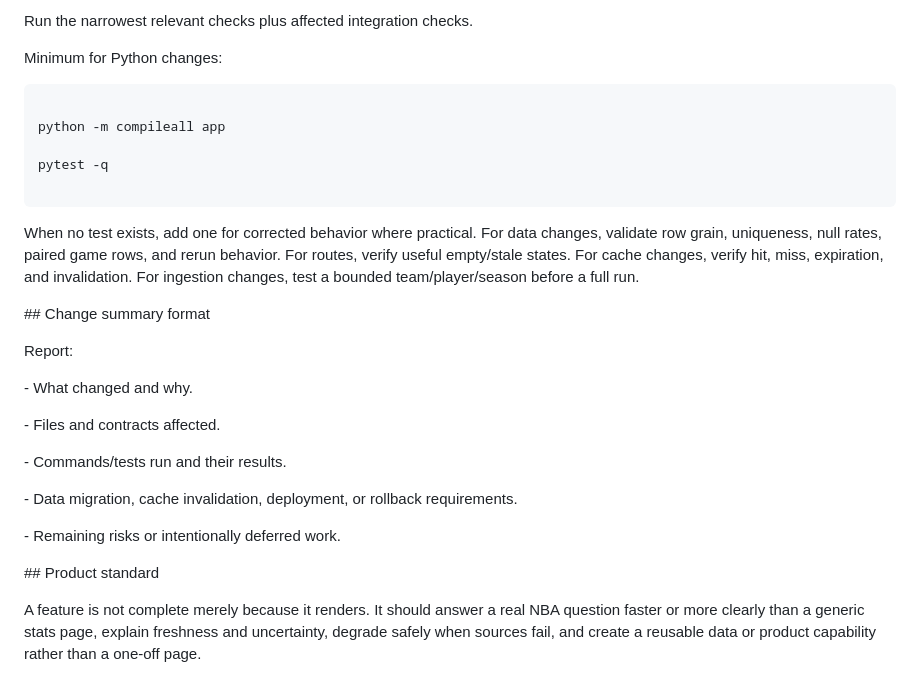
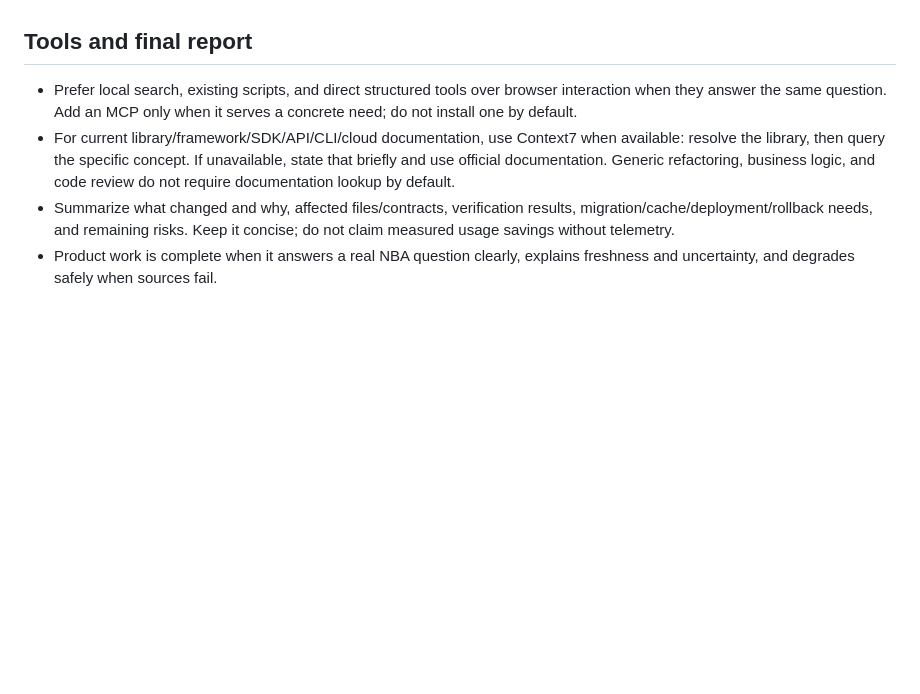
Before and after one commit to JoThurst/yuno-ball, a Markdown page: AGENTS.md, the part around one of its changes. GitHub-like rendering; blank space fills up the shorter version.

Commit message:
Refine bounded Yuno agent workflow

````diff
--- a/AGENTS.md
+++ b/AGENTS.md
@@ -129,43 +60,5 @@ Work in this order unless a task explicitly requires otherwise:
-Run the narrowest relevant checks plus affected integration checks.
-
-
-
-Minimum for Python changes:
-
-
-
-```bash
-
-python -m compileall app
-
-pytest -q
-
-```
-
-
-
-When no test exists, add one for corrected behavior where practical. For data changes, validate row grain, uniqueness, null rates, paired game rows, and rerun behavior. For routes, verify useful empty/stale states. For cache changes, verify hit, miss, expiration, and invalidation. For ingestion changes, test a bounded team/player/season before a full run.
-
-
-
-\## Change summary format
-
-Report:
-
-
-
-\- What changed and why.
-
-\- Files and contracts affected.
-
-\- Commands/tests run and their results.
-
-\- Data migration, cache invalidation, deployment, or rollback requirements.
-
-\- Remaining risks or intentionally deferred work.
-
-
-
-\## Product standard
-
-A feature is not complete merely because it renders. It should answer a real NBA question faster or more clearly than a generic stats page, explain freshness and uncertainty, degrade safely when sources fail, and create a reusable data or product capability rather than a one-off page.
+## Tools and final report
+- Prefer local search, existing scripts, and direct structured tools over browser interaction when they answer the same question. Add an MCP only when it serves a concrete need; do not install one by default.
+- For current library/framework/SDK/API/CLI/cloud documentation, use Context7 when available: resolve the library, then query the specific concept. If unavailable, state that briefly and use official documentation. Generic refactoring, business logic, and code review do not require documentation lookup by default.
+- Summarize what changed and why, affected files/contracts, verification results, migration/cache/deployment/rollback needs, and remaining risks. Keep it concise; do not claim measured usage savings without telemetry.
+- Product work is complete when it answers a real NBA question clearly, explains freshness and uncertainty, and degrades safely when sources fail.
````
Also changed, not shown: other parts of AGENTS.md (+50 -119 lines), 2 other files.
